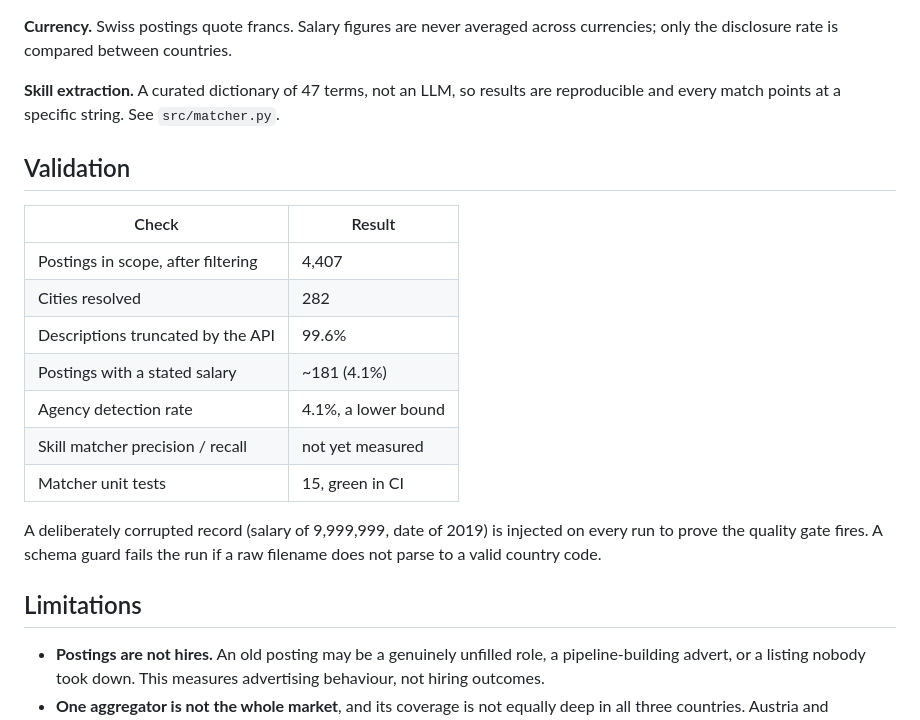
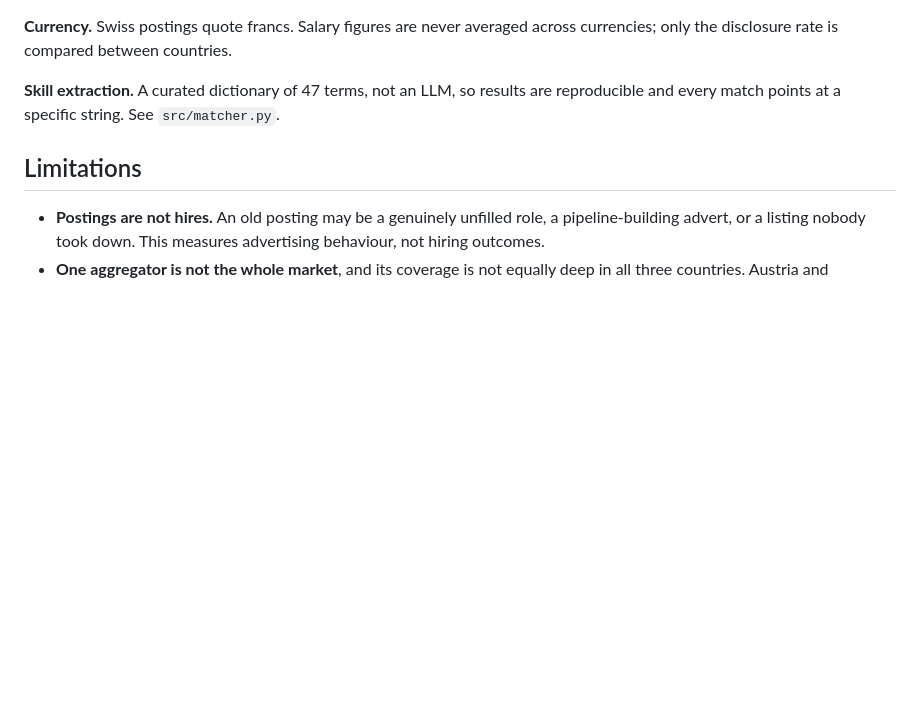
Before and after one commit to Chrisinho8/DACH-data-job-market, a Markdown page: README.md, the part around the change. Drawn GitHub-style; blank space fills up the shorter version.

```diff
--- a/README.md
+++ b/README.md
@@ -169,21 +169,6 @@ between countries.
 results are reproducible and every match points at a specific string.
 See `src/matcher.py`.
 
-## Validation
-
-| Check | Result |
-|---|---|
-| Postings in scope, after filtering | 4,407 |
-| Cities resolved | 282 |
-| Descriptions truncated by the API | 99.6% |
-| Postings with a stated salary | ~181 (4.1%) |
-| Agency detection rate | 4.1%, a lower bound |
-| Skill matcher precision / recall | not yet measured |
-| Matcher unit tests | 15, green in CI |
-
-A deliberately corrupted record (salary of 9,999,999, date of 2019) is
-injected on every run to prove the quality gate fires. A schema guard
-fails the run if a raw filename does not parse to a valid country code.
 
 ## Limitations
 
```
